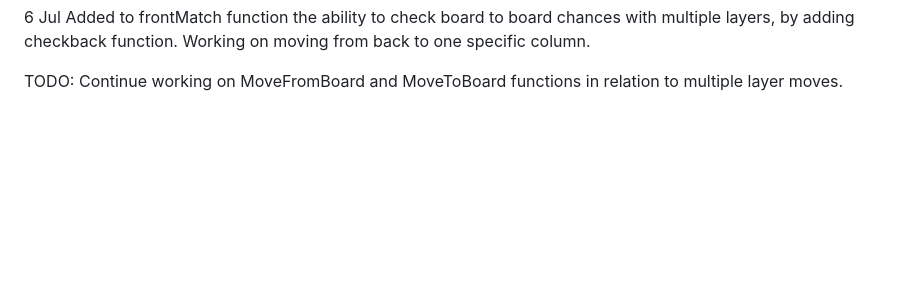
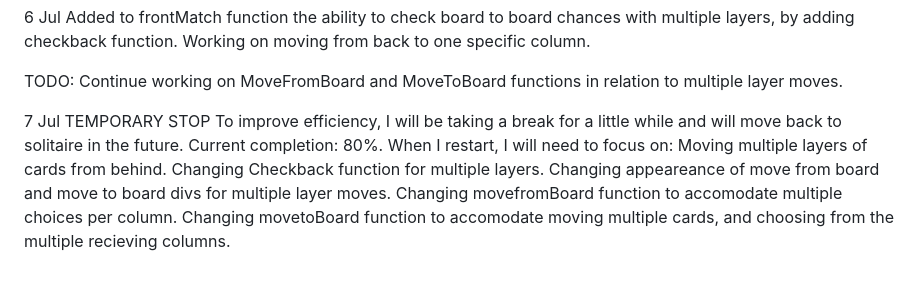
Before and after one commit to mickaub/Solitaire, a Markdown page: README.md, the part around the change. Drawn GitHub-style; blank space fills up the shorter version.

Commit message:
misc: temporary stop at 80%

```diff
--- a/README.md
+++ b/README.md
@@ -231,3 +231,14 @@ Working on moving from back to one specific column.
 
 TODO:
 Continue working on MoveFromBoard and MoveToBoard functions in relation to multiple layer moves.
+
+7 Jul
+TEMPORARY STOP
+To improve efficiency, I will be taking a break for a little while and will move back to solitaire in the future.
+Current completion: 80%.
+When I restart, I will need to focus on:
+Moving multiple layers of cards from behind.
+Changing Checkback function for multiple layers.
+Changing appeareance of move from board and move to board divs for multiple layer moves.
+Changing movefromBoard function to accomodate multiple choices per column.
+Changing movetoBoard function to accomodate moving multiple cards, and choosing from the multiple recieving columns.
```
